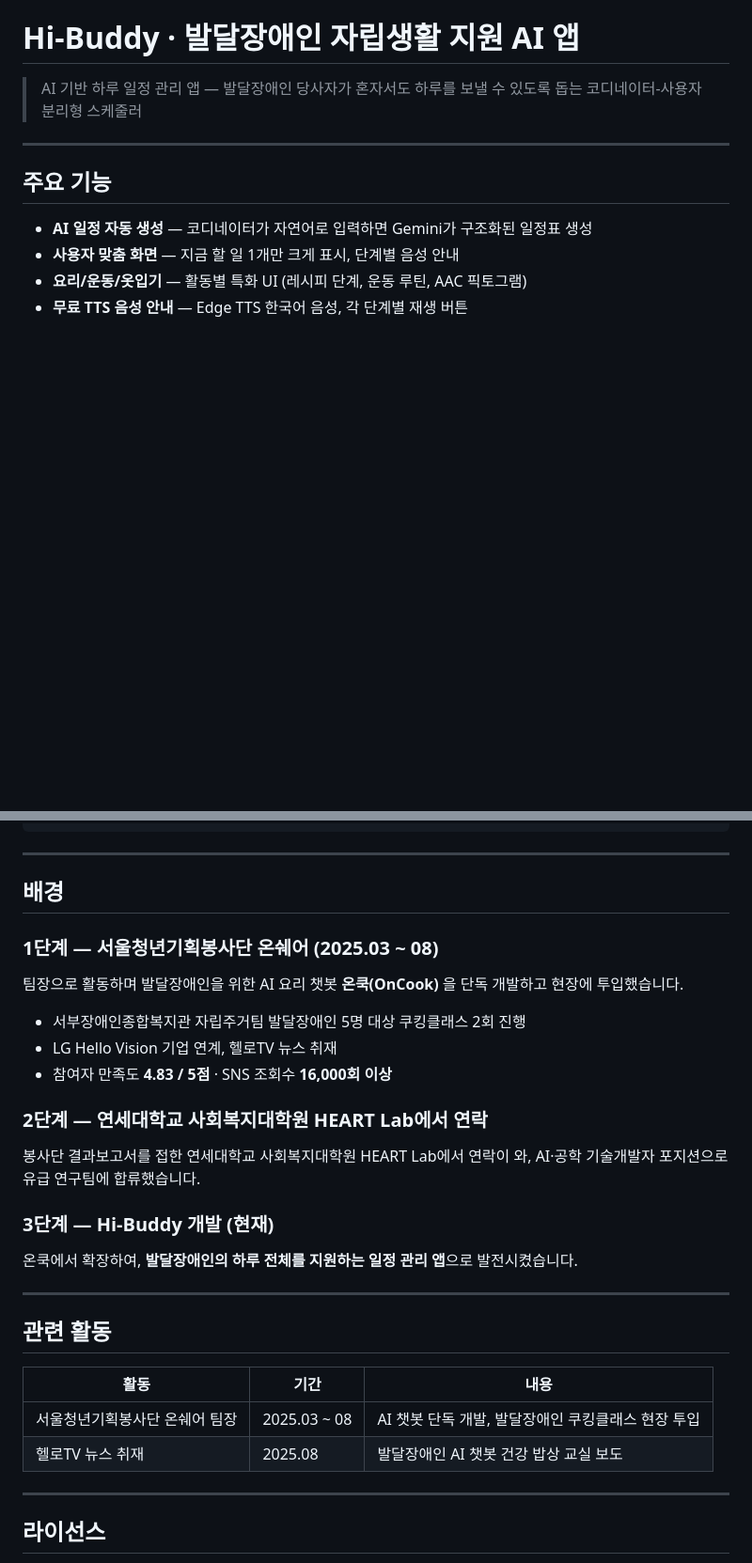
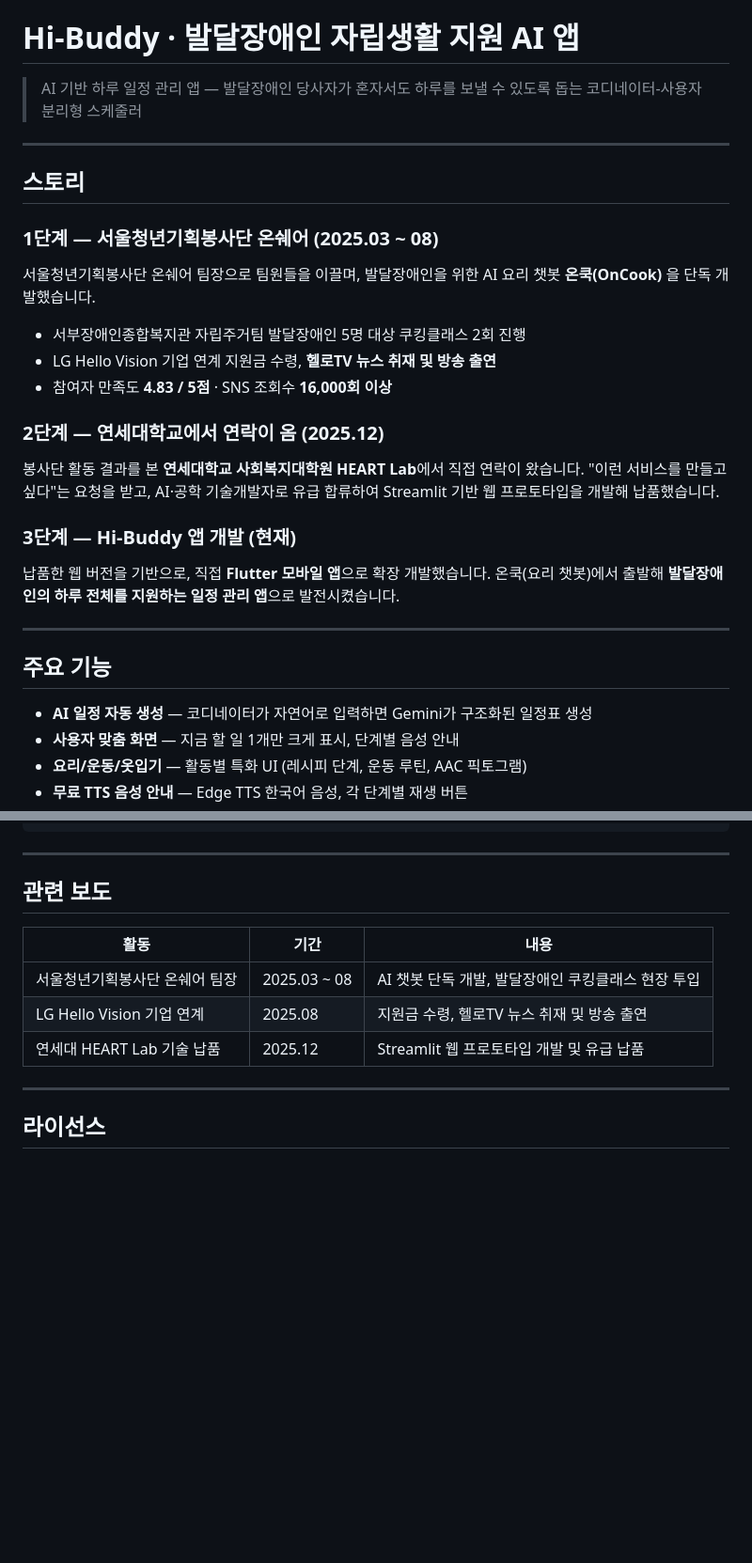
Before and after one commit to RyanAhn533/Hibuudy, a Markdown page: README.md, 2 parts joined by grey strips. Shown at 94% size. GitHub-like rendering; blank space fills up the shorter version.

Commit message:
Update README with full project story
Co-Authored-By: Claude Opus 4.6 (1M context) <noreply@anthropic.com>

```diff
--- a/README.md
+++ b/README.md
@@ -1,6 +1,28 @@
 # Hi-Buddy · 발달장애인 자립생활 지원 AI 앱
 
 > AI 기반 하루 일정 관리 앱 — 발달장애인 당사자가 혼자서도 하루를 보낼 수 있도록 돕는 코디네이터-사용자 분리형 스케줄러
+
+---
+
+## 스토리
+
+### 1단계 — 서울청년기획봉사단 온쉐어 (2025.03 ~ 08)
+
+서울청년기획봉사단 온쉐어 팀장으로 팀원들을 이끌며, 발달장애인을 위한 AI 요리 챗봇 **온쿡(OnCook)** 을 단독 개발했습니다.
+
+- 서부장애인종합복지관 자립주거팀 발달장애인 5명 대상 쿠킹클래스 2회 진행
+- LG Hello Vision 기업 연계 지원금 수령, **헬로TV 뉴스 취재 및 방송 출연**
+- 참여자 만족도 **4.83 / 5점** · SNS 조회수 **16,000회 이상**
+
+### 2단계 — 연세대학교에서 연락이 옴 (2025.12)
+
+봉사단 활동 결과를 본 **연세대학교 사회복지대학원 HEART Lab**에서 직접 연락이 왔습니다.
+"이런 서비스를 만들고 싶다"는 요청을 받고, AI·공학 기술개발자로 유급 합류하여 Streamlit 기반 웹 프로토타입을 개발해 납품했습니다.
+
+### 3단계 — Hi-Buddy 앱 개발 (현재)
+
+납품한 웹 버전을 기반으로, 직접 **Flutter 모바일 앱**으로 확장 개발했습니다.
+온쿡(요리 챗봇)에서 출발해 **발달장애인의 하루 전체를 지원하는 일정 관리 앱**으로 발전시켰습니다.
 
 ---
 
@@ -107,32 +129,13 @@ uvicorn main:app --reload
 
 ---
 
-## 배경
-
-### 1단계 — 서울청년기획봉사단 온쉐어 (2025.03 ~ 08)
-
-팀장으로 활동하며 발달장애인을 위한 AI 요리 챗봇 **온쿡(OnCook)** 을 단독 개발하고 현장에 투입했습니다.
-
-- 서부장애인종합복지관 자립주거팀 발달장애인 5명 대상 쿠킹클래스 2회 진행
-- LG Hello Vision 기업 연계, 헬로TV 뉴스 취재
-- 참여자 만족도 **4.83 / 5점** · SNS 조회수 **16,000회 이상**
-
-### 2단계 — 연세대학교 사회복지대학원 HEART Lab에서 연락
-
-봉사단 결과보고서를 접한 연세대학교 사회복지대학원 HEART Lab에서 연락이 와, AI·공학 기술개발자 포지션으로 유급 연구팀에 합류했습니다.
-
-### 3단계 — Hi-Buddy 개발 (현재)
-
-온쿡에서 확장하여, **발달장애인의 하루 전체를 지원하는 일정 관리 앱**으로 발전시켰습니다.
-
----
-
-## 관련 활동
+## 관련 보도
 
 | 활동 | 기간 | 내용 |
 |------|------|------|
 | 서울청년기획봉사단 온쉐어 팀장 | 2025.03 ~ 08 | AI 챗봇 단독 개발, 발달장애인 쿠킹클래스 현장 투입 |
-| 헬로TV 뉴스 취재 | 2025.08 | 발달장애인 AI 챗봇 건강 밥상 교실 보도 |
+| LG Hello Vision 기업 연계 | 2025.08 | 지원금 수령, 헬로TV 뉴스 취재 및 방송 출연 |
+| 연세대 HEART Lab 기술 납품 | 2025.12 | Streamlit 웹 프로토타입 개발 및 유급 납품 |
 
 ---
 
```
